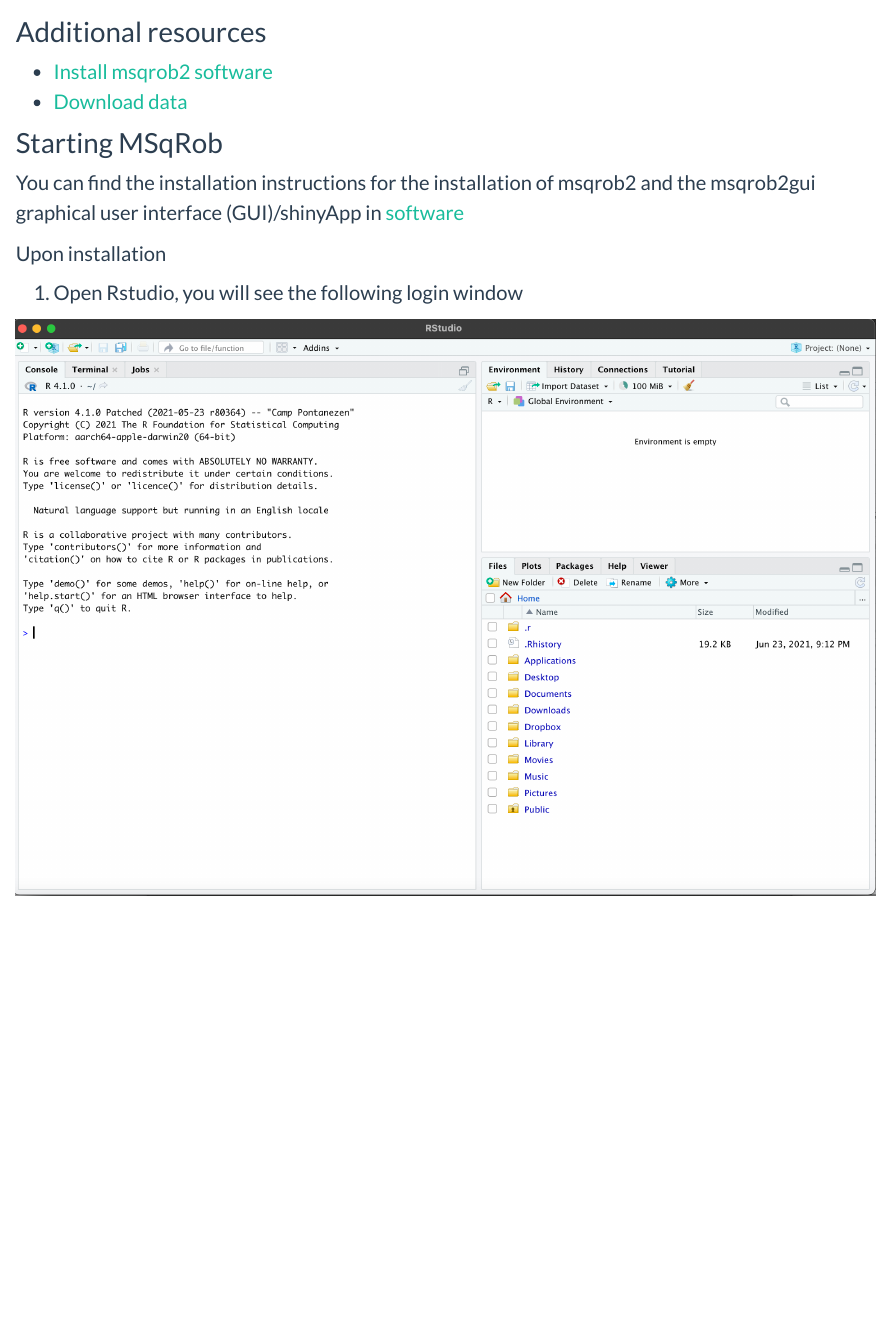
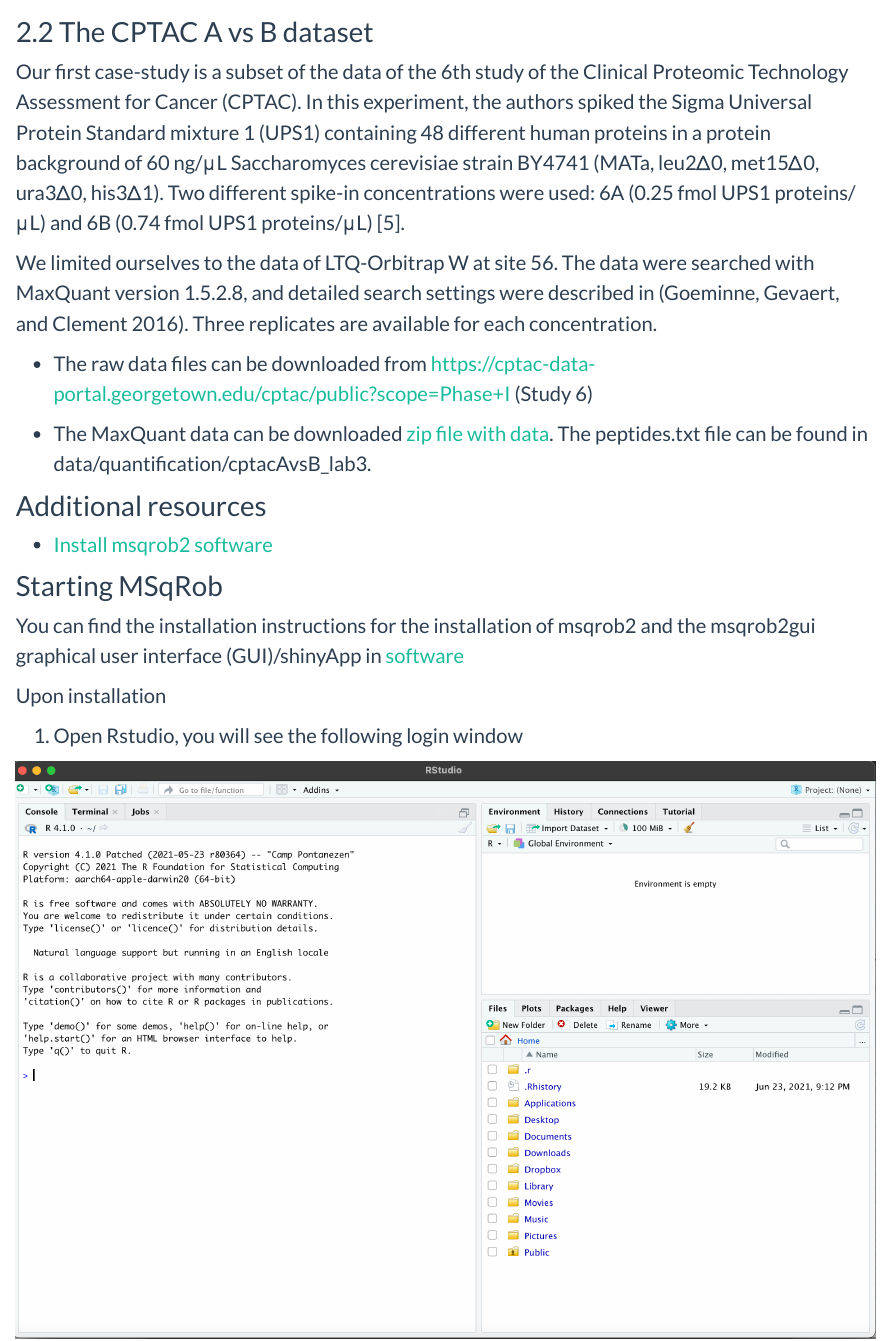
Before and after one commit to statOmics/PDA-EBI2022, an R Markdown document (cptac_robust_gui.Rmd): the page in a window 1100 px wide, from 610 px down. Rendered offline with R 4.5, knitr and Pandoc, with nearby package versions.

Commit message:
update cptac_robust_gui

```diff
--- a/cptac_robust_gui.Rmd
+++ b/cptac_robust_gui.Rmd
@@ -21,10 +21,19 @@
 style="display: block; margin: auto;"
 allow="autoplay; encrypted-media" allowfullscreen></iframe>
 
+### 2.2 The CPTAC A vs B dataset
+
+Our first case-study is a subset of the data of the 6th study of the Clinical Proteomic Technology Assessment for Cancer (CPTAC). In this experiment, the authors spiked the Sigma Universal Protein Standard mixture 1 (UPS1) containing 48 different human proteins in a protein background of 60 ng/μL Saccharomyces cerevisiae strain BY4741 (MATa, leu2Δ0, met15Δ0, ura3Δ0, his3Δ1). Two different spike-in concentrations were used: 6A (0.25 fmol UPS1 proteins/μL) and 6B (0.74 fmol UPS1 proteins/μL) [5].
+
+We limited ourselves to the data of LTQ-Orbitrap W at site 56. The data were searched with MaxQuant version 1.5.2.8, and detailed search settings were described in [@goeminne2016]. Three replicates are available for each concentration.
+
+- The raw data files can be downloaded from https://cptac-data-portal.georgetown.edu/cptac/public?scope=Phase+I (Study 6)
+
+-  The MaxQuant data can be downloaded [zip file with data](https://github.com/statOmics/hupo21/archive/refs/heads/data.zip). The peptides.txt file can be found in data/quantification/cptacAvsB_lab3.
+
 ### Additional resources
 
 - [Install msqrob2 software](./software.html)
-- [Download data](https://github.com/statOmics/hupo21/archive/refs/heads/data.zip)
 
 ### Starting MSqRob
 
```
Also changed, not shown: README.md.
